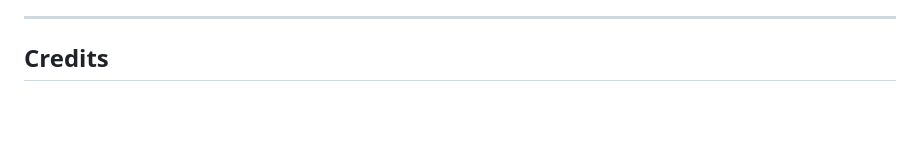
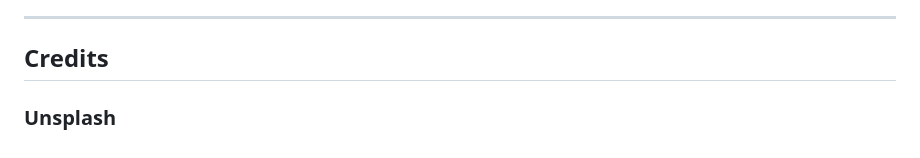
Before and after one commit to Bowlesy666/Tribute-Page-PP1, a Markdown page: README.md, the part around one of its changes. Drawn GitHub-style; blank space fills up the shorter version.

```diff
--- a/README.md
+++ b/README.md
@@ -455,3 +486,5 @@ ___
 ___
 
 ## Credits
+
+### Unsplash
```
Also changed, not shown: other parts of README.md (+31 -0 lines).
